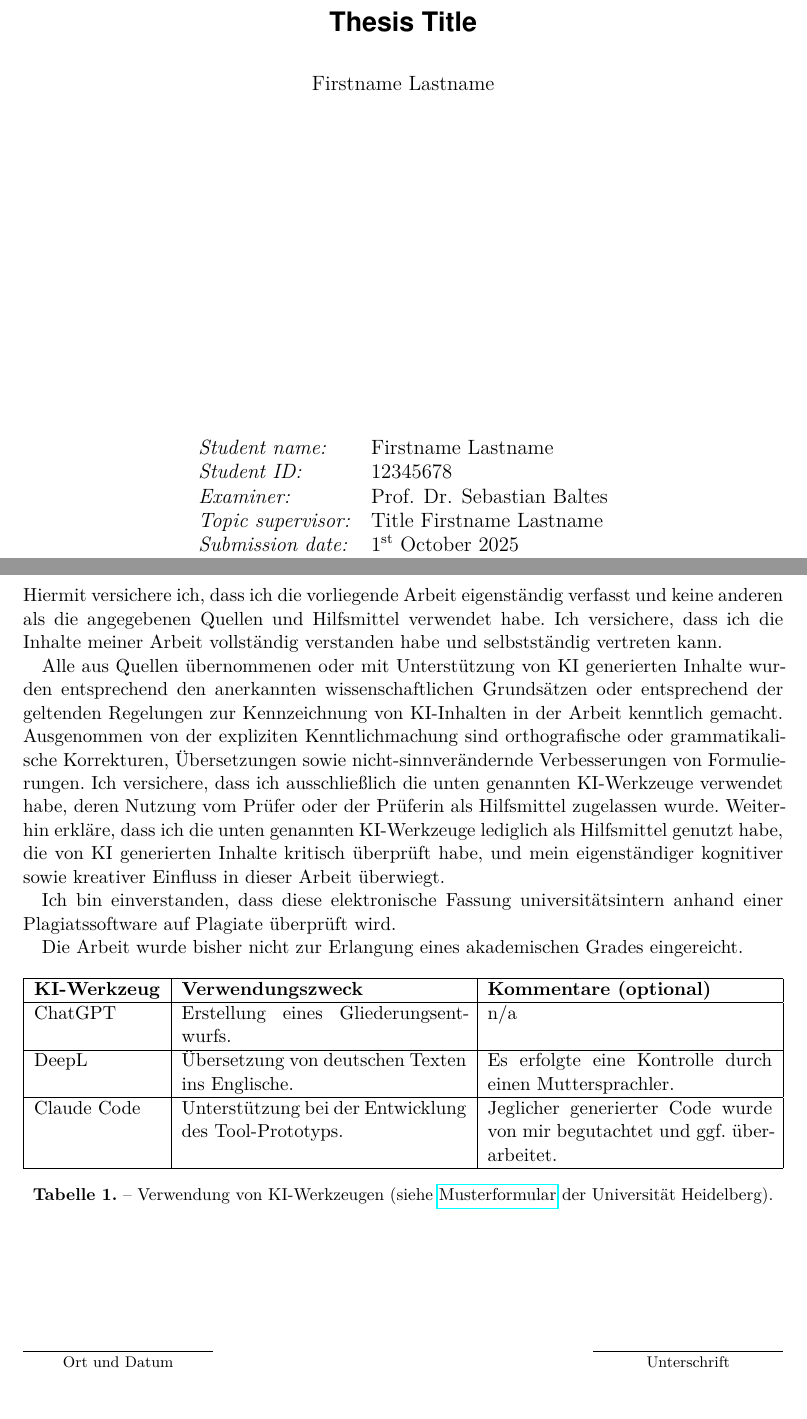
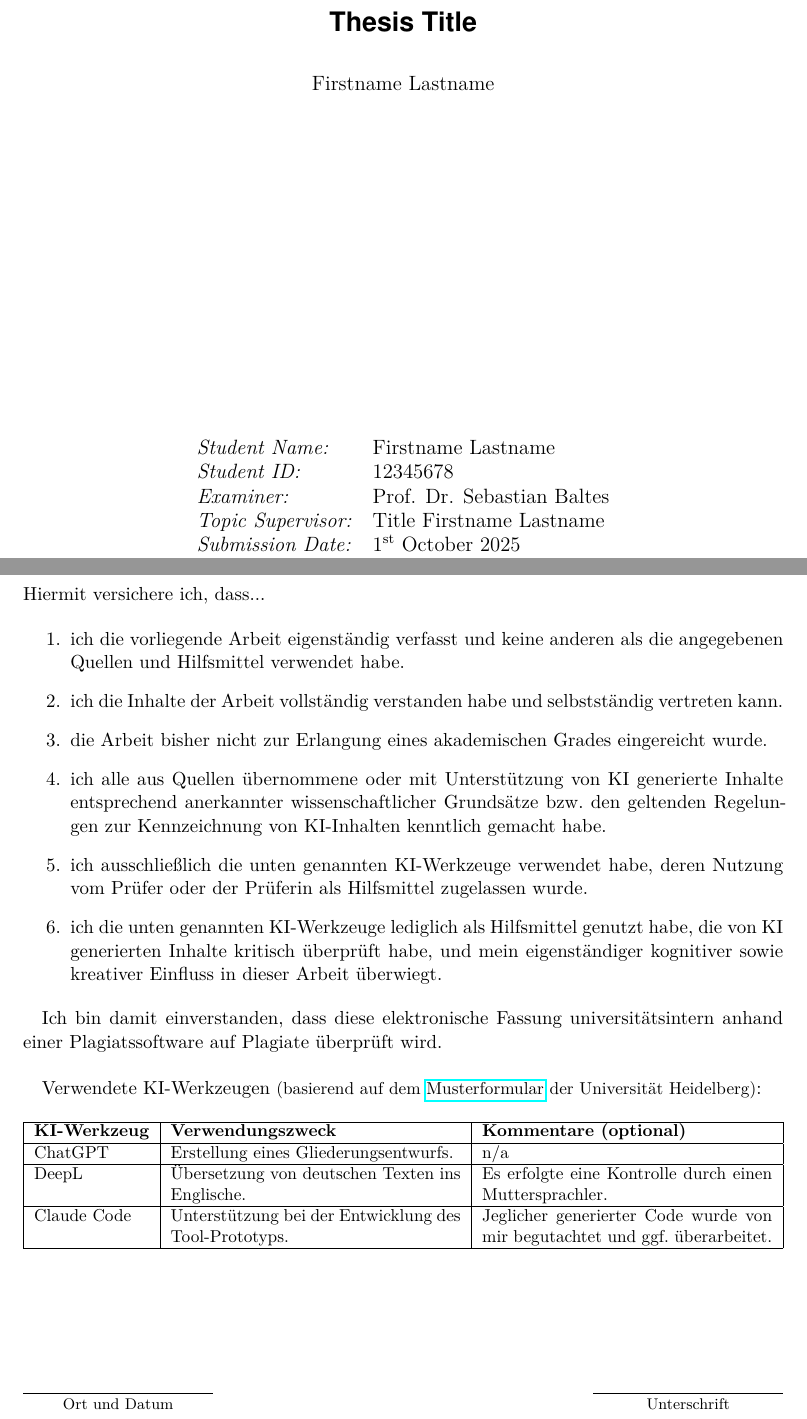
Before and after one commit to se-uhd/thesis-template, a LaTeX thesis (thesis.tex): two parts of pages 1 and 3 of 36, joined at a grey line, cut so that both start at the same text, the shorter picture padded with empty space. Compiled offline with pdfLaTeX.

Commit message:
Updates from Overleaf

```diff
--- a/thesis.tex
+++ b/thesis.tex
@@ -65,11 +65,11 @@
     \begin{center}
         \large
         \begin{tabular}{@{}ll@{}}
-        \emph{Student name:} & \studentname \\
+        \emph{Student Name:} & \studentname \\
         \emph{Student ID:} & \studentid \\
         \emph{Examiner:} & \examiner \\
-        \emph{Topic supervisor:} & \supervisor \\
-        \emph{Submission date:} & \submissiondate
+        \emph{Topic Supervisor:} & \supervisor \\
+        \emph{Submission Date:} & \submissiondate
         \end{tabular}
     \end{center}
 
@@ -80,26 +80,28 @@
 \begin{otherlanguage}{ngerman}
 \chapter*{Eigenständigkeitserklärung}
 
-\vspace{1cm}
-\noindent
 % https://www.hochschule-bayern.de/fileadmin/daten/Positionspapiere/KI-Leitlinie_Hochschule-Bayern-19052025.pdf
 % https://www.informatik.uni-heidelberg.de/c/image/f/default/pdfs/BSc-template.pdf
-Hiermit versichere ich, dass ich die vorliegende Arbeit eigenständig verfasst und keine anderen als die angegebenen Quellen und Hilfsmittel verwendet habe.
-Ich versichere, dass ich die Inhalte meiner Arbeit vollständig verstanden habe und selbstständig vertreten kann.
+Hiermit versichere ich, dass...
 
-Alle aus Quellen übernommenen oder mit Unterstützung von KI generierten Inhalte wurden entsprechend den anerkannten wissenschaftlichen Grundsätzen oder entsprechend der geltenden Regelungen zur Kennzeichnung von KI-Inhalten in der Arbeit kenntlich gemacht.
-Ausgenommen von der expliziten Kenntlichmachung sind orthografische oder grammatikalische Korrekturen, Übersetzungen sowie nicht-sinnverändernde Verbesserungen von Formulierungen.
-Ich versichere, dass ich ausschließlich die unten genannten KI-Werkzeuge verwendet habe, deren Nutzung vom Prüfer oder der Prüferin als Hilfsmittel zugelassen wurde.
-Weiterhin erkläre, dass ich die unten genannten KI-Werkzeuge lediglich als Hilfsmittel genutzt habe, die von KI generierten Inhalte kritisch überprüft habe, und mein eigenständiger kognitiver sowie kreativer Einfluss in dieser Arbeit überwiegt.
+\begin{enumerate}
+    \item ich die vorliegende Arbeit eigenständig verfasst und keine anderen als die angegebenen Quellen und Hilfsmittel verwendet habe.
+    \item ich die Inhalte der Arbeit vollständig verstanden habe und selbstständig vertreten kann.
+    \item die Arbeit bisher nicht zur Erlangung eines akademischen Grades eingereicht wurde.
+    \item ich alle aus Quellen übernommene oder mit Unterstützung von KI generierte Inhalte entsprechend anerkannter wissenschaftlicher Grundsätze bzw. den geltenden Regelungen zur Kennzeichnung von KI-Inhalten kenntlich gemacht habe.
+    %Ausgenommen von der expliziten Kenntlichmachung sind orthografische oder grammatikalische Korrekturen, Übersetzungen sowie nicht-sinnverändernde Verbesserungen von Formulierungen.
+    \item ich ausschließlich die unten genannten KI-Werkzeuge verwendet habe, deren Nutzung vom Prüfer oder der Prüferin als Hilfsmittel zugelassen wurde.
+    \item ich die unten genannten KI-Werkzeuge lediglich als Hilfsmittel genutzt habe, die von KI generierten Inhalte kritisch überprüft habe, und mein eigenständiger kognitiver sowie kreativer Einfluss in dieser Arbeit überwiegt.
+\end{enumerate}
 
-Ich bin einverstanden, dass diese elektronische Fassung universitätsintern anhand einer Plagiatssoftware auf Plagiate überprüft wird.
+Ich bin damit einverstanden, dass diese elektronische Fassung universitätsintern anhand einer Plagiatssoftware auf Plagiate überprüft wird.\\
 
-Die Arbeit wurde bisher nicht zur Erlangung eines akademischen Grades eingereicht.
+Verwendete KI-Werkzeugen {\small(basierend auf dem \href{https://backend.heiskills.uni-heidelberg.de/de/dokumente/ki-formular-de/download}{Musterformular} der Universität Heidelberg)}:
 
 % https://backend.heiskills.uni-heidelberg.de/de/dokumente/ki-formular-de/download
 % https://backend.heiskills.uni-heidelberg.de/de/dokumente/ai-sample-form-en/download
-\begin{table}[h!]
-\centering
+\begin{center}
+\small
 \begin{tabularx}{\linewidth}{|l|X|X|}
 \hline
 \textbf{KI-Werkzeug} & \textbf{Verwendungszweck} & \textbf{Kommentare (optional)} \\
@@ -110,8 +112,7 @@ DeepL & Übersetzung von deutschen Texten ins Englische. & Es erfolgte eine Kont
 Claude Code & Unterstützung bei der Entwicklung des Tool-Prototyps. & Jeglicher generierter Code wurde von mir begutachtet und ggf. überarbeitet. \\
 \hline
 \end{tabularx}
-\caption{Verwendung von KI-Werkzeugen (siehe \href{https://backend.heiskills.uni-heidelberg.de/de/dokumente/ki-formular-de/download}{Musterformular} der Universität Heidelberg).}
-\end{table}
+\end{center}
 
 \vspace{2cm}
 
```
Also changed, not shown: thesis.tex (4 more changed lines).
